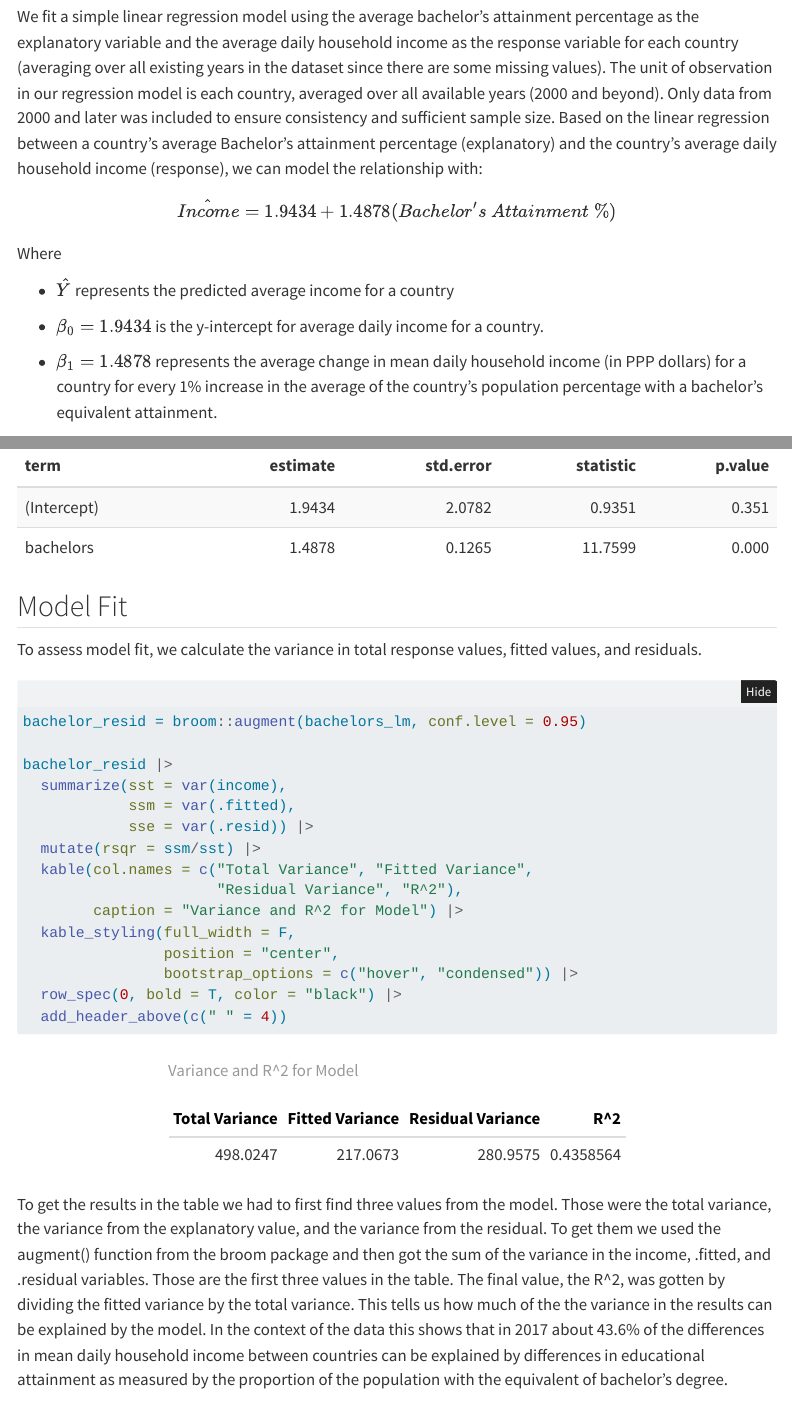
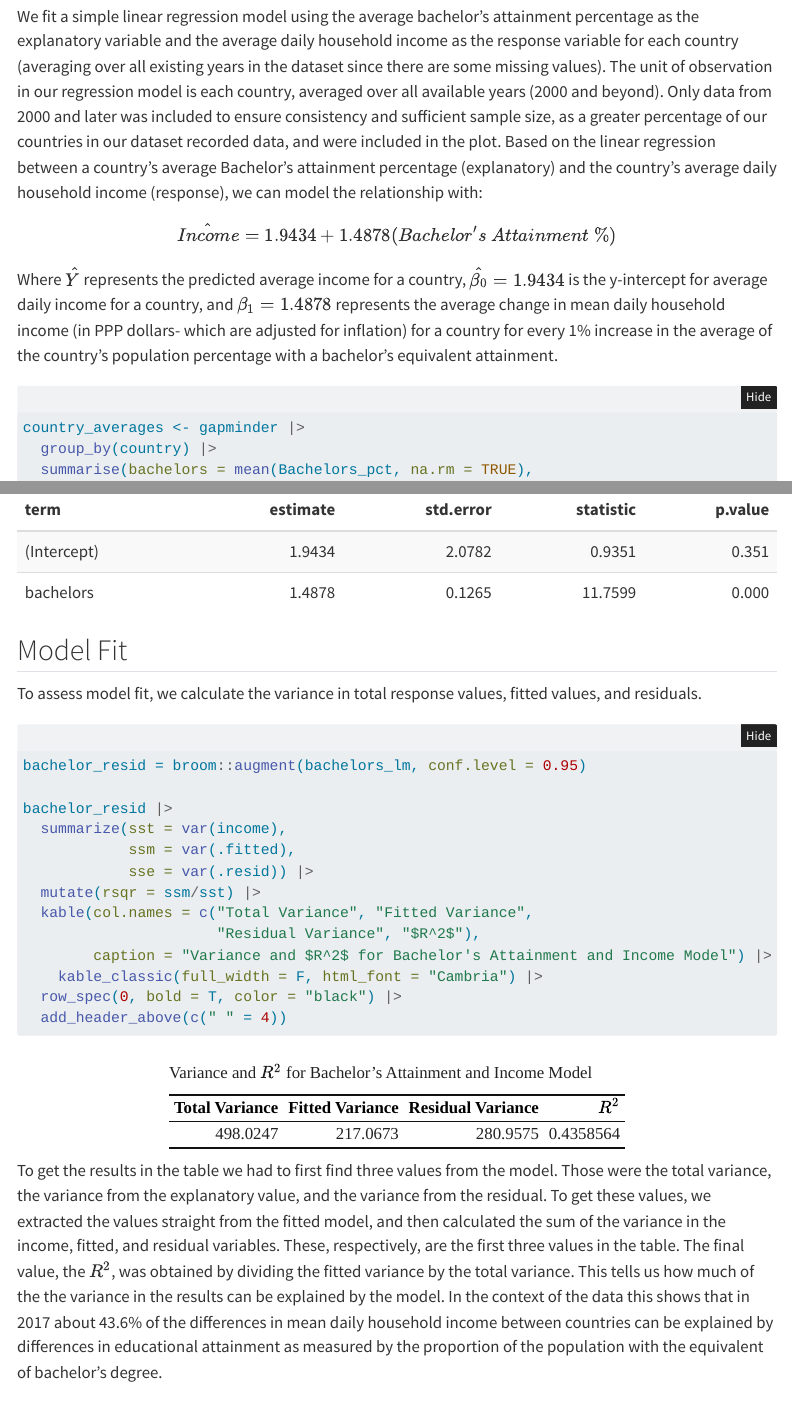
Before and after one commit to efstokes/PROJECT_331, a Quarto document (project_proposal.qmd): the page in a window 1100 px wide, from 3300 px down before the commit and from 3280 px down after it, so that both start at the same text, and a second part further down, joined at a grey line. Rendered offline with R 4.5, knitr and Pandoc in place of Quarto, with nearby package versions; folded parts are opened; some code elsewhere in the file could not run offline; menus at the side of the page are left out.

Commit message:
Went through Dr. C's comments on PC4

````diff
--- a/project_proposal.qmd
+++ b/project_proposal.qmd
@@ -115,19 +114,13 @@ animated_plot
 
 ## Linear Regression
 
-We fit a simple linear regression model using the average bachelor's attainment percentage as the explanatory variable and the average daily household income as the response variable for each country (averaging over all existing years in the dataset since there are some missing values). The unit of observation in our regression model is each country, averaged over all available years (2000 and beyond). Only data from 2000 and later was included to ensure consistency and sufficient sample size. Based on the linear regression between a country's average Bachelor's attainment percentage (explanatory) and the country's average daily household income (response), we can model the relationship with:
+We fit a simple linear regression model using the average bachelor's attainment percentage as the explanatory variable and the average daily household income as the response variable for each country (averaging over all existing years in the dataset since there are some missing values). The unit of observation in our regression model is each country, averaged over all available years (2000 and beyond). Only data from 2000 and later was included to ensure consistency and sufficient sample size, as a greater percentage of our countries in our dataset recorded data, and were included in the plot. Based on the linear regression between a country's average Bachelor's attainment percentage (explanatory) and the country's average daily household income (response), we can model the relationship with:
 
 $$
 \hat{Income} = 1.9434 + 1.4878(Bachelor's \ Attainment \ \%)
 $$
 
-Where
-
--   $\hat{Y}$ represents the predicted average income for a country
-
--   $\beta_0 = 1.9434$ is the y-intercept for average daily income for a country.
-
--   $\beta_1 = 1.4878$ represents the average change in mean daily household income (in PPP dollars) for a country for every 1% increase in the average of the country's population percentage with a bachelor's equivalent attainment.
+Where $\hat{Y}$ represents the predicted average income for a country, $\hat{\beta_0} = 1.9434$ is the y-intercept for average daily income for a country, and $\beta_1 = 1.4878$ represents the average change in mean daily household income (in PPP dollars- which are adjusted for inflation) for a country for every 1% increase in the average of the country's population percentage with a bachelor's equivalent attainment.
 
 ```{r}
 country_averages <- gapminder |>
@@ -158,13 +151,11 @@ bachelor_resid |>
             sse = var(.resid)) |>
   mutate(rsqr = ssm/sst) |>
   kable(col.names = c("Total Variance", "Fitted Variance",
-                      "Residual Variance", "R^2"),
-        caption = "Variance and R^2 for Model") |>
-  kable_styling(full_width = F,
-                position = "center",
-                bootstrap_options = c("hover", "condensed")) |>
+                      "Residual Variance", "$R^2$"),
+        caption = "Variance and $R^2$ for Bachelor's Attainment and Income Model") |>
+    kable_classic(full_width = F, html_font = "Cambria") |>
   row_spec(0, bold = T, color = "black") |>
   add_header_above(c(" " = 4))
 ```
 
-To get the results in the table we had to first find three values from the model. Those were the total variance, the variance from the explanatory value, and the variance from the residual. To get them we used the augment() function from the broom package and then got the sum of the variance in the income, .fitted, and .residual variables. Those are the first three values in the table. The final value, the R\^2, was gotten by dividing the fitted variance by the total variance. This tells us how much of the the variance in the results can be explained by the model. In the context of the data this shows that in 2017 about 43.6% of the differences in mean daily household income between countries can be explained by differences in educational attainment as measured by the proportion of the population with the equivalent of bachelor's degree.
+To get the results in the table we had to first find three values from the model. Those were the total variance, the variance from the explanatory value, and the variance from the residual. To get these values, we extracted the values straight from the fitted model, and then calculated the sum of the variance in the income, fitted, and residual variables. These, respectively, are the first three values in the table. The final value, the $R^2$, was obtained by dividing the fitted variance by the total variance. This tells us how much of the the variance in the results can be explained by the model. In the context of the data this shows that in 2017 about 43.6% of the differences in mean daily household income between countries can be explained by differences in educational attainment as measured by the proportion of the population with the equivalent of bachelor's degree.
````
Also changed, not shown: project_proposal.qmd (13 more changed lines).
